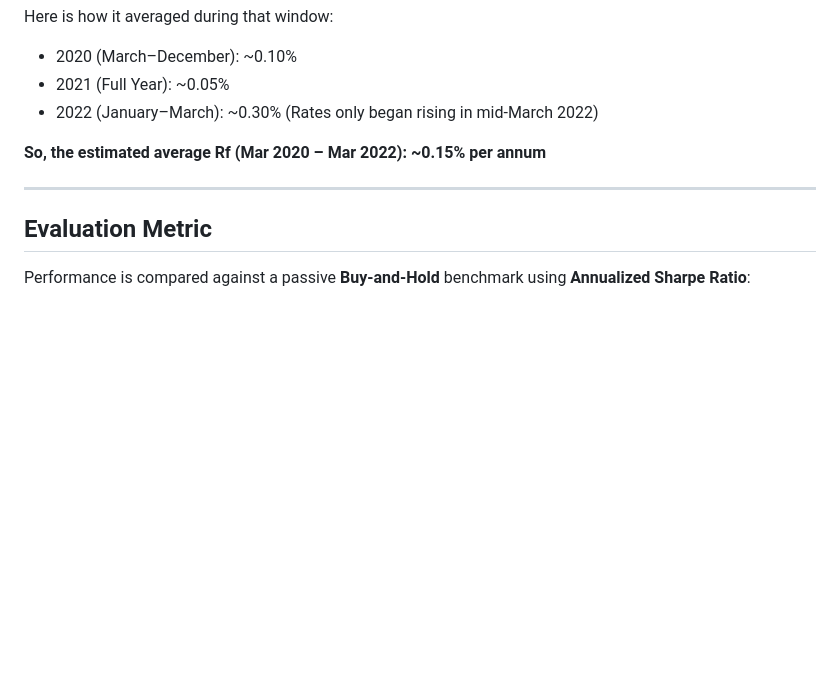
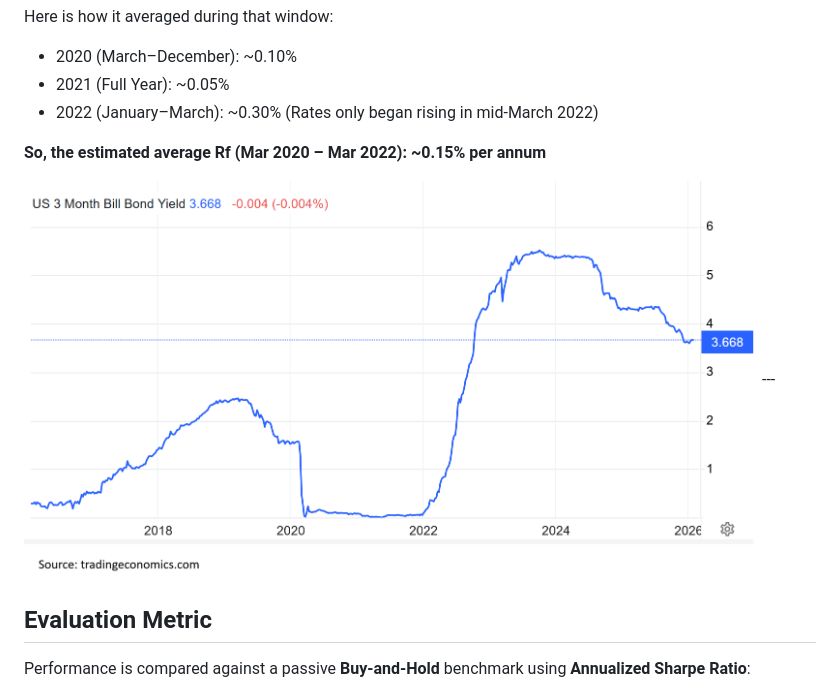
Before and after one commit to cckmwong-data/trading_SP500, a Markdown page: README.md, the part around the change. GitHub-like rendering; blank space fills up the shorter version.

```diff
--- a/README.md
+++ b/README.md
@@ -71,6 +71,7 @@ Here is how it averaged during that window:
 
 **So, the estimated average Rf (Mar 2020 – Mar 2022): ~0.15% per annum**
 
+<img src="./images/3mth_Tbills.png" width="" height="400">
 ---
 
 ## Evaluation Metric
```
